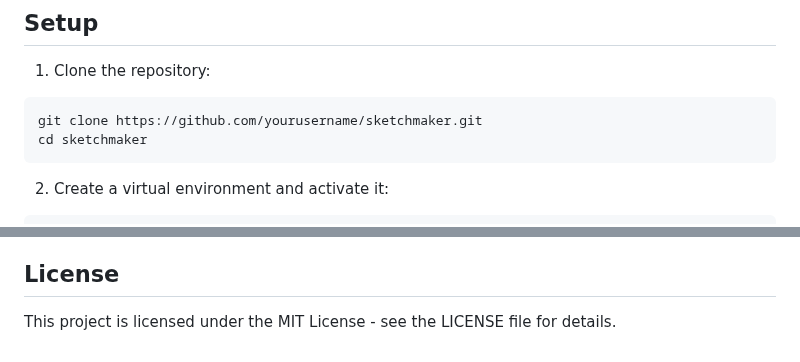
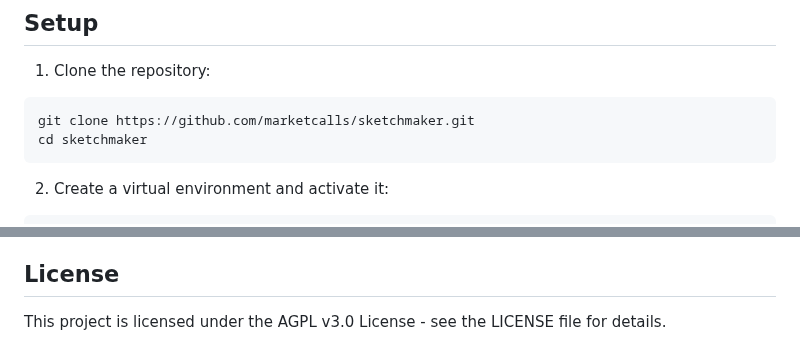
Before and after one commit to marketcalls/sketchmaker, a Markdown page: README.md, 2 parts joined by grey strips. Rendered like a GitHub page.

````diff
--- a/README.md
+++ b/README.md
@@ -35,7 +35,7 @@ A modern web application that uses AI to generate artwork from text descriptions
 
 1. Clone the repository:
 ```bash
-git clone https://github.com/yourusername/sketchmaker.git
+git clone https://github.com/marketcalls/sketchmaker.git
 cd sketchmaker
 ```
 
@@ -153,4 +153,4 @@ Each error is handled gracefully with clear user feedback and guidance for resol
 
 ## License
 
-This project is licensed under the MIT License - see the LICENSE file for details.
+This project is licensed under the AGPL v3.0 License - see the LICENSE file for details.
````
